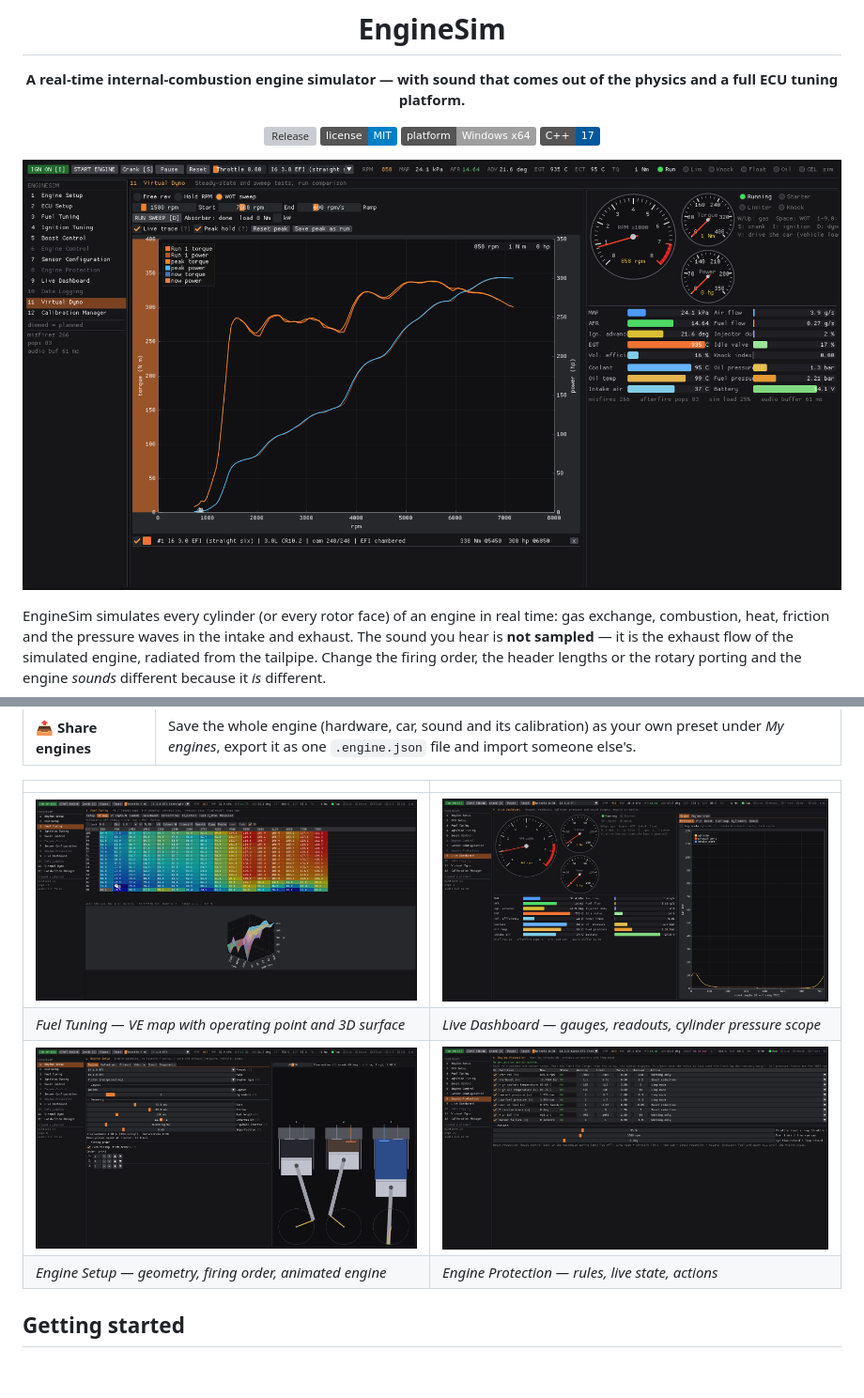
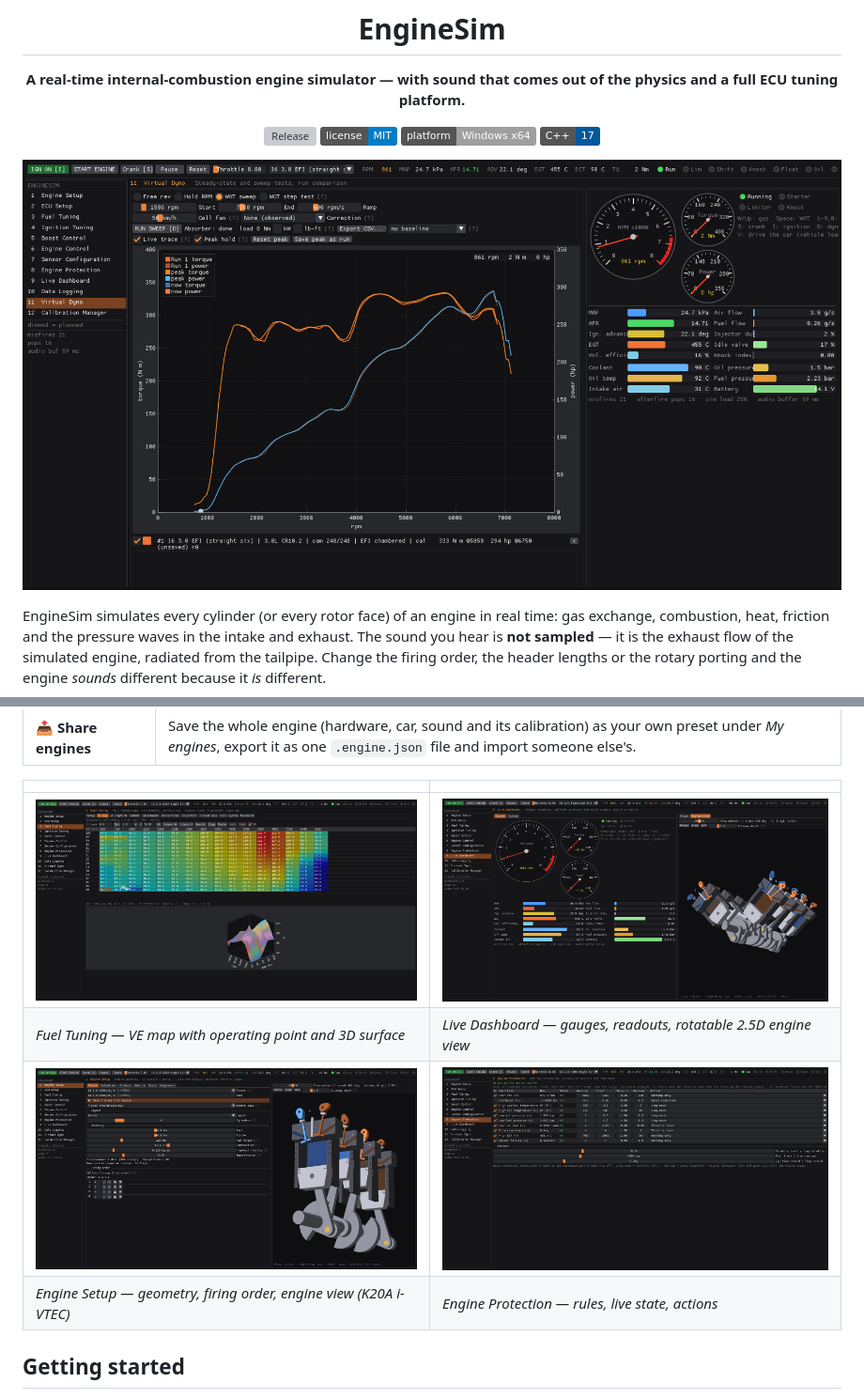
Before and after one commit to whyildan/engine-simulator, a Markdown page: README.md, 2 parts joined by grey strips. Shown at 94% size. Drawn GitHub-style; pictures changed too: docs/images/dashboard.png, docs/images/dyno.png, docs/images/engine-setup.png; badges without logos; blank space fills up the shorter version; grey boxes are pictures that could not be loaded.

Commit message:
README: new screenshots (2.5D engine view, K20A, current dyno and dashboard)

```diff
--- a/README.md
+++ b/README.md
@@ -45,9 +45,9 @@ protection, a virtual dyno and a calibration manager. Everything is changed **li
 | | |
 |---|---|
 | ![VE map editor with 3D surface](docs/images/ve-map-3d.png) | ![Live dashboard](docs/images/dashboard.png) |
-| *Fuel Tuning — VE map with operating point and 3D surface* | *Live Dashboard — gauges, readouts, cylinder pressure scope* |
+| *Fuel Tuning — VE map with operating point and 3D surface* | *Live Dashboard — gauges, readouts, rotatable 2.5D engine view* |
 | ![Engine setup](docs/images/engine-setup.png) | ![Engine protection](docs/images/protection.png) |
-| *Engine Setup — geometry, firing order, animated engine* | *Engine Protection — rules, live state, actions* |
+| *Engine Setup — geometry, firing order, engine view (K20A i-VTEC)* | *Engine Protection — rules, live state, actions* |
 
 ## Getting started
 
```
